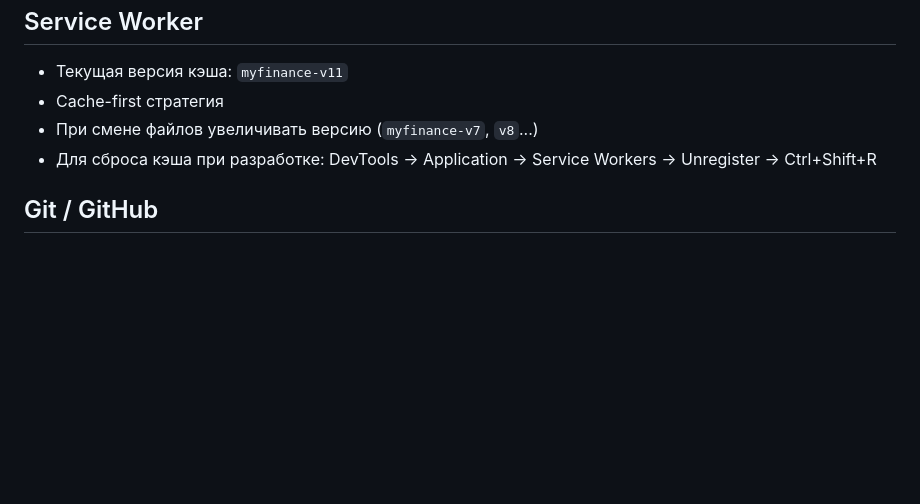
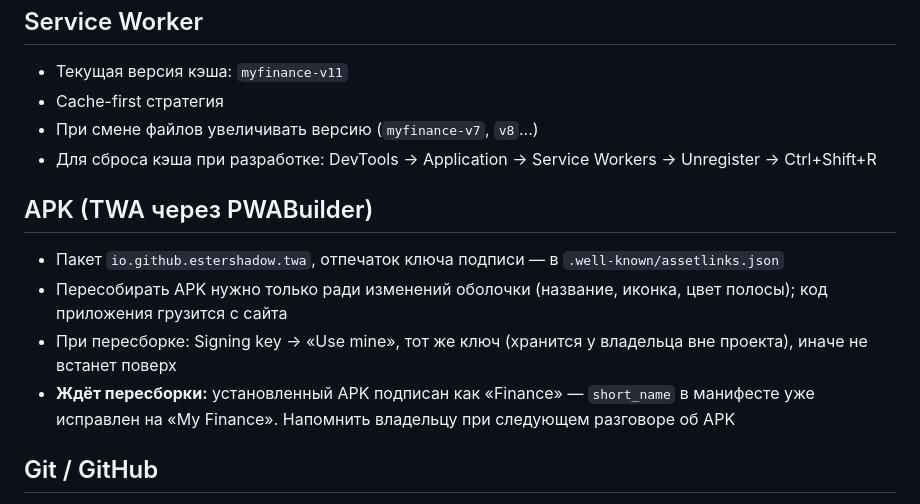
Before and after one commit to EsterShadow/My-finance, a Markdown page: CLAUDE.md, the part around the change. Drawn GitHub-style; blank space fills up the shorter version.

Commit message:
docs: раздел про APK и напоминание о пересборке с названием «My Finance»
Co-Authored-By: Claude Opus 5.5 <noreply@anthropic.com>
Claude-Session: https://claude.ai/code/session_01BoYFX5Pg37YGKVHgxeeTCM

```diff
--- a/CLAUDE.md
+++ b/CLAUDE.md
@@ -114,6 +114,12 @@ js/app.js           — переключение вкладок, запуск
 - При смене файлов увеличивать версию (`myfinance-v7`, `v8`...)
 - Для сброса кэша при разработке: DevTools → Application → Service Workers → Unregister → Ctrl+Shift+R
 
+## APK (TWA через PWABuilder)
+- Пакет `io.github.estershadow.twa`, отпечаток ключа подписи — в `.well-known/assetlinks.json`
+- Пересобирать APK нужно только ради изменений оболочки (название, иконка, цвет полосы); код приложения грузится с сайта
+- При пересборке: Signing key → «Use mine», тот же ключ (хранится у владельца вне проекта), иначе не встанет поверх
+- **Ждёт пересборки:** установленный APK подписан как «Finance» — `short_name` в манифесте уже исправлен на «My Finance». Напомнить владельцу при следующем разговоре об APK
+
 ## Git / GitHub
 - Репозиторий: https://github.com/EsterShadow/My-finance.git
 - Коммиты — только по явной команде пользователя
```
